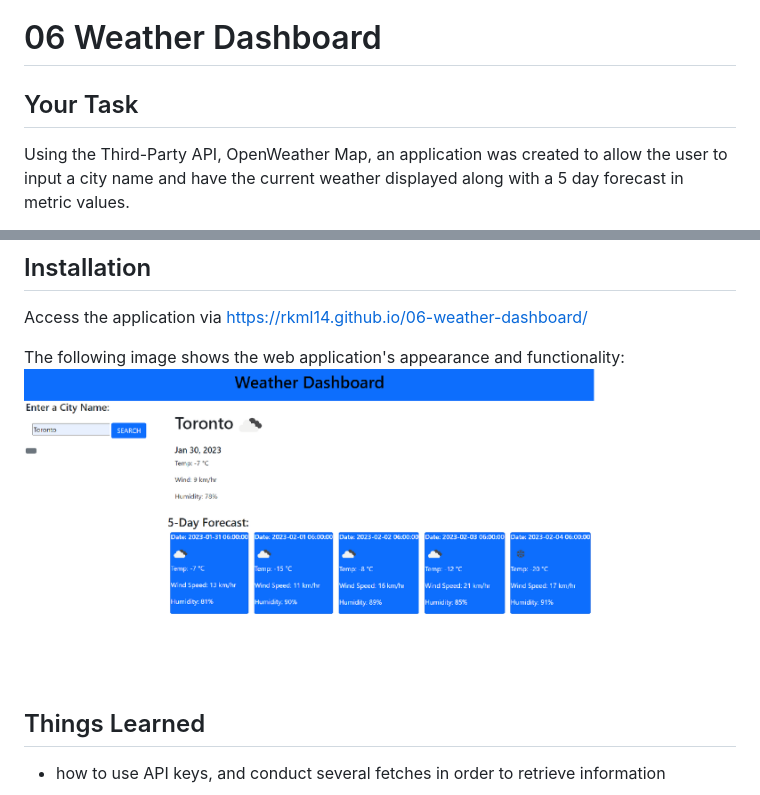
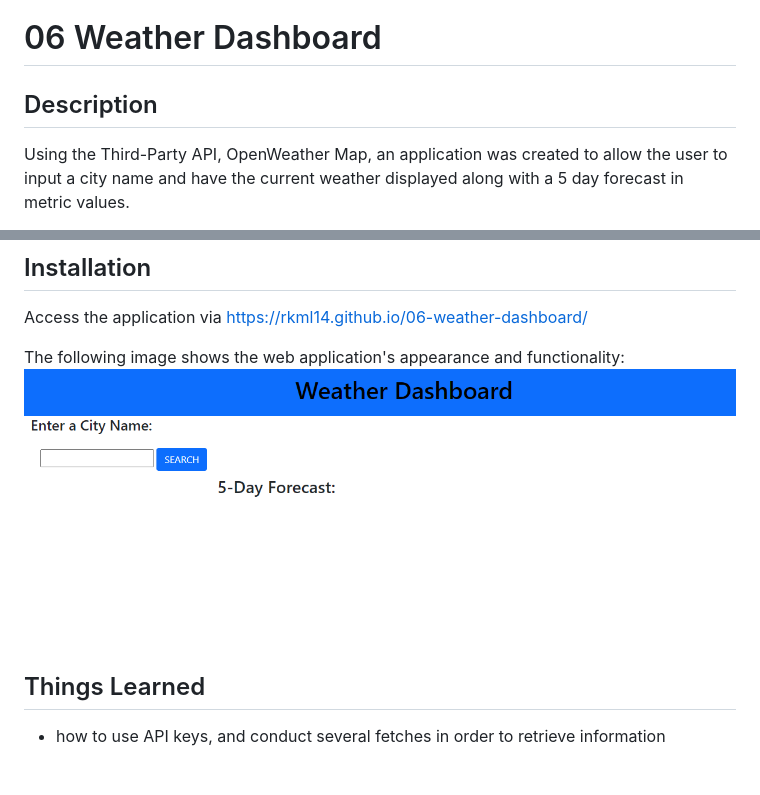
Before and after one commit to rkml14/06-weather-dashboard, a Markdown page: README.md, 2 parts joined by grey strips. Drawn GitHub-style; pictures changed too: assets/images/Weather Dashboard Screenshot.png; blank space fills up the shorter version.

```diff
--- a/README.md
+++ b/README.md
@@ -1,6 +1,6 @@
 # 06 Weather Dashboard
 
-## Your Task
+## Description
 
 Using the Third-Party API, OpenWeather Map, an application was created to allow the user to
 input a city name and have the current weather displayed along with a 5 day forecast in metric values.
```
Also changed, not shown: assets/images/06-server-side-apis-homework-demo.png (deleted), 3 other files.
